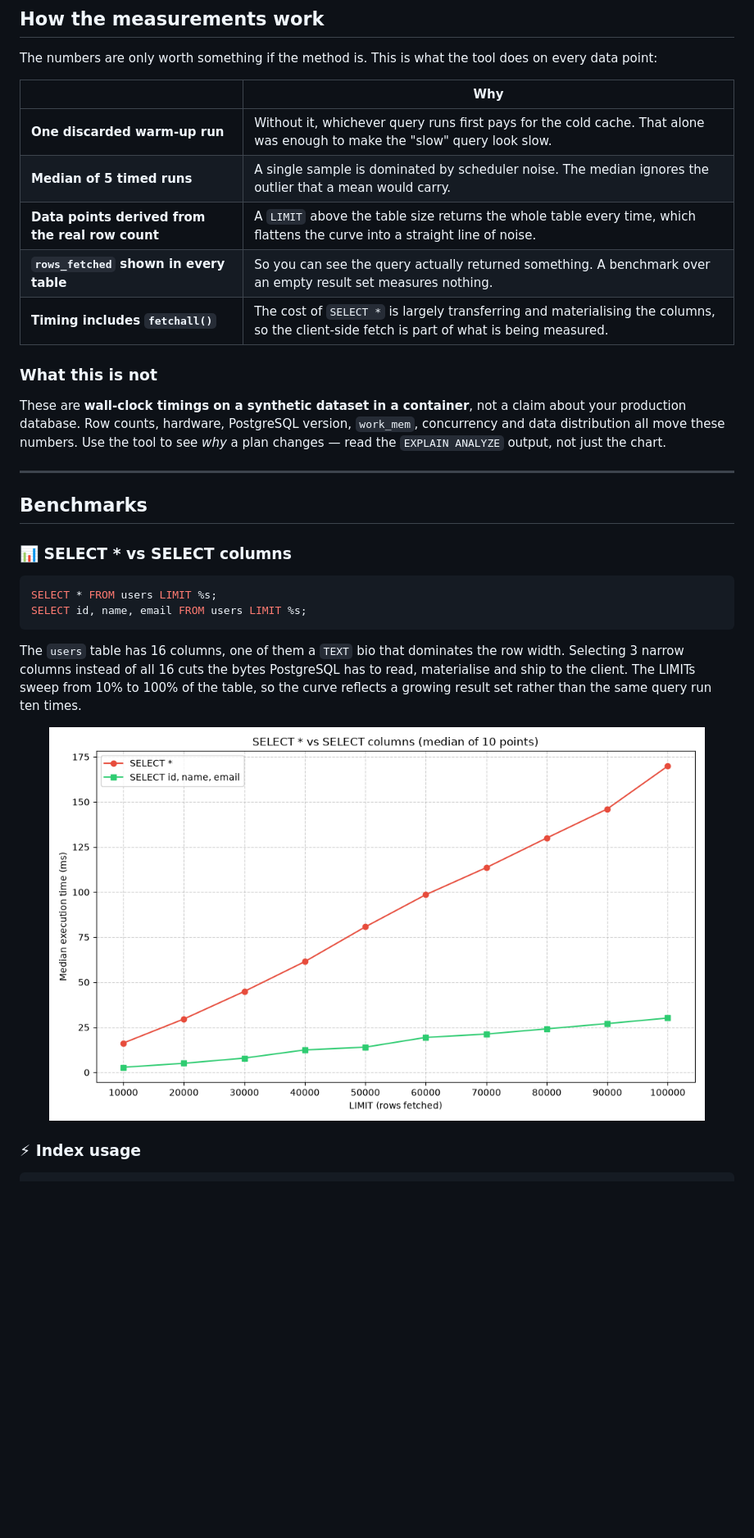
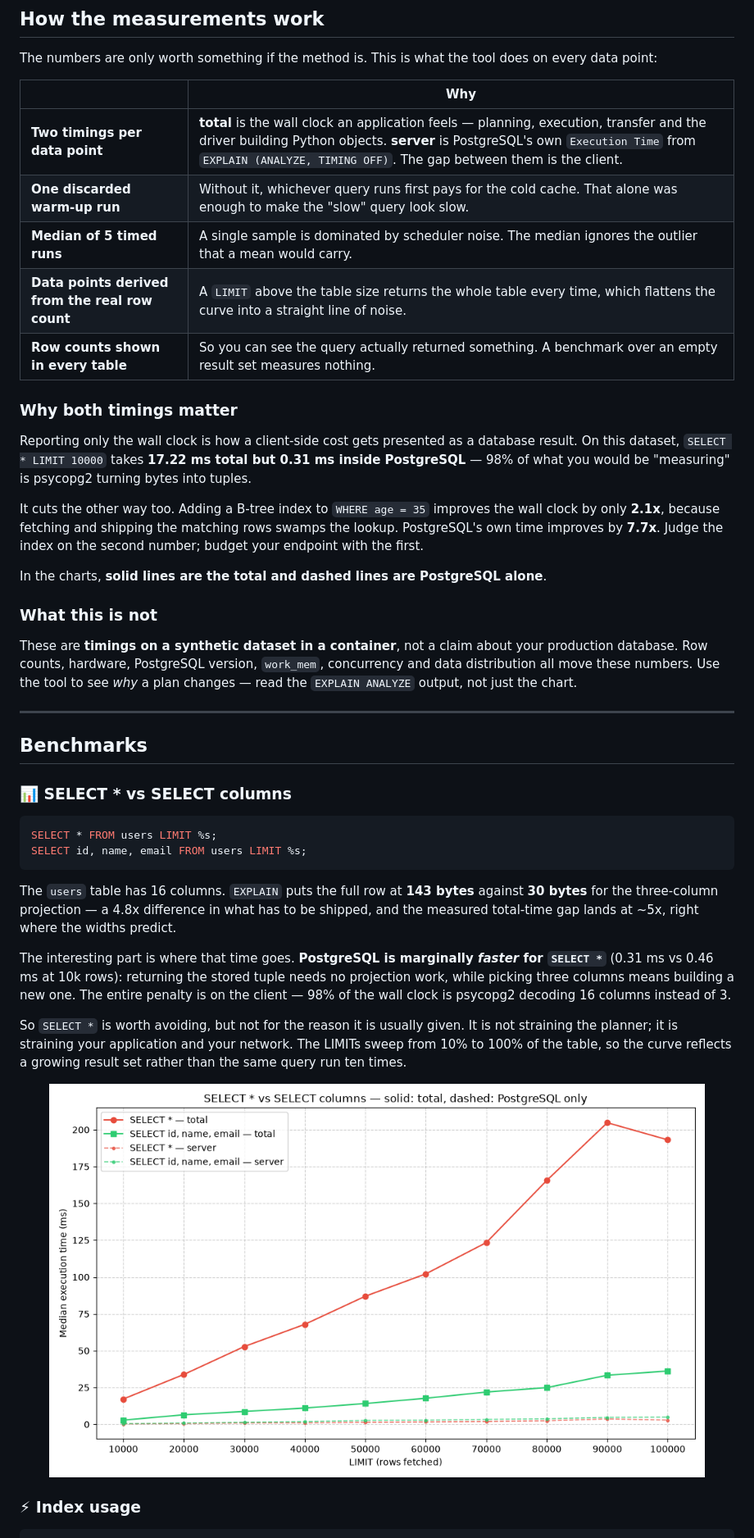
Before and after one commit to jonaas-dev/sql-performance, a Markdown page: README.md, the part around one of its changes. Shown at 82% size. Rendered like a GitHub page; pictures changed too: app/img/screenshot_select_star.png; blank space fills up the shorter version.

````diff
--- a/README.md
+++ b/README.md
@@ -35,18 +35,30 @@ The numbers are only worth something if the method is. This is what the tool doe
 
 | | Why |
 |---|---|
+| **Two timings per data point** | **total** is the wall clock an application feels — planning, execution, transfer and the driver building Python objects. **server** is PostgreSQL's own `Execution Time` from `EXPLAIN (ANALYZE, TIMING OFF)`. The gap between them is the client. |
 | **One discarded warm-up run** | Without it, whichever query runs first pays for the cold cache. That alone was enough to make the "slow" query look slow. |
 | **Median of 5 timed runs** | A single sample is dominated by scheduler noise. The median ignores the outlier that a mean would carry. |
 | **Data points derived from the real row count** | A `LIMIT` above the table size returns the whole table every time, which flattens the curve into a straight line of noise. |
-| **`rows_fetched` shown in every table** | So you can see the query actually returned something. A benchmark over an empty result set measures nothing. |
-| **Timing includes `fetchall()`** | The cost of `SELECT *` is largely transferring and materialising the columns, so the client-side fetch is part of what is being measured. |
+| **Row counts shown in every table** | So you can see the query actually returned something. A benchmark over an empty result set measures nothing. |
+
+### Why both timings matter
+
+Reporting only the wall clock is how a client-side cost gets presented as a database result. On this
+dataset, `SELECT * LIMIT 10000` takes **17.22 ms total but 0.31 ms inside PostgreSQL** — 98% of what
+you would be "measuring" is psycopg2 turning bytes into tuples.
+
+It cuts the other way too. Adding a B-tree index to `WHERE age = 35` improves the wall clock by only
+**2.1x**, because fetching and shipping the matching rows swamps the lookup. PostgreSQL's own time
+improves by **7.7x**. Judge the index on the second number; budget your endpoint with the first.
+
+In the charts, **solid lines are the total and dashed lines are PostgreSQL alone**.
 
 ### What this is not
 
-These are **wall-clock timings on a synthetic dataset in a container**, not a claim about your
-production database. Row counts, hardware, PostgreSQL version, `work_mem`, concurrency and data
-distribution all move these numbers. Use the tool to see *why* a plan changes — read the
-`EXPLAIN ANALYZE` output, not just the chart.
+These are **timings on a synthetic dataset in a container**, not a claim about your production
+database. Row counts, hardware, PostgreSQL version, `work_mem`, concurrency and data distribution all
+move these numbers. Use the tool to see *why* a plan changes — read the `EXPLAIN ANALYZE` output, not
+just the chart.
 
 ---
 
@@ -59,10 +71,18 @@ SELECT * FROM users LIMIT %s;
 SELECT id, name, email FROM users LIMIT %s;
 ```
 
-The `users` table has 16 columns, one of them a `TEXT` bio that dominates the row width. Selecting 3
-narrow columns instead of all 16 cuts the bytes PostgreSQL has to read, materialise and ship to the
-client. The LIMITs sweep from 10% to 100% of the table, so the curve reflects a growing result set
-rather than the same query run ten times.
+The `users` table has 16 columns. `EXPLAIN` puts the full row at **143 bytes** against **30 bytes**
+for the three-column projection — a 4.8x difference in what has to be shipped, and the measured
+total-time gap lands at ~5x, right where the widths predict.
+
+The interesting part is where that time goes. **PostgreSQL is marginally *faster* for `SELECT *`**
+(0.31 ms vs 0.46 ms at 10k rows): returning the stored tuple needs no projection work, while picking
+three columns means building a new one. The entire penalty is on the client — 98% of the wall clock
+is psycopg2 decoding 16 columns instead of 3.
+
+So `SELECT *` is worth avoiding, but not for the reason it is usually given. It is not straining the
+planner; it is straining your application and your network. The LIMITs sweep from 10% to 100% of the
+table, so the curve reflects a growing result set rather than the same query run ten times.
 
 <p align="center">
   <img src="app/img/screenshot_select_star.png" alt="SELECT * vs columns benchmark" width="800">
````
Also changed, not shown: other parts of README.md (+43 -19 lines), app/img/screenshot_index_usage.png, app/img/screenshot_join.png, app/img/screenshot_pagination.png, 8 other files.
